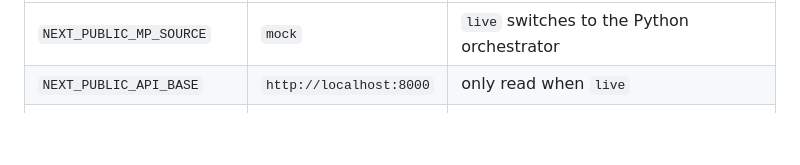
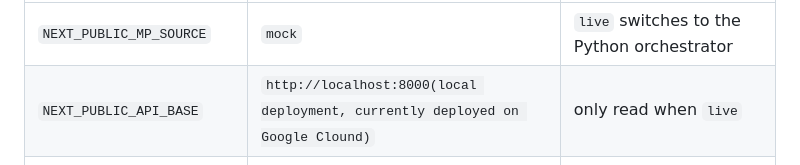
Before and after one commit to AdityaOnam/MediPilot, a Markdown page: README.md, the part around the change. GitHub-like rendering; blank space fills up the shorter version.

Commit message:
Update README with details on API base URL
Clarified the description for NEXT_PUBLIC_API_BASE to indicate local deployment on Google Cloud.

```diff
--- a/README.md
+++ b/README.md
@@ -92,7 +92,7 @@ cp .env.example .env.local
 | Variable | Default | Notes |
 |---|---|---|
 | `NEXT_PUBLIC_MP_SOURCE` | `mock` | `live` switches to the Python orchestrator |
-| `NEXT_PUBLIC_API_BASE` | `http://localhost:8000` | only read when `live` |
+| `NEXT_PUBLIC_API_BASE` | `http://localhost:8000(local deployment, currently deployed on Google Clound)` | only read when `live` |
 | `GROQ_API_KEY` | *(unset)* | **server-only, no `NEXT_PUBLIC_` prefix.** `/intake` works fully without it |
 | `MEDIPILOT_INTAKE_OFFLINE` | *(unset)* | `1` forces the offline path, for rehearsing without burning free-tier quota |
 
```
